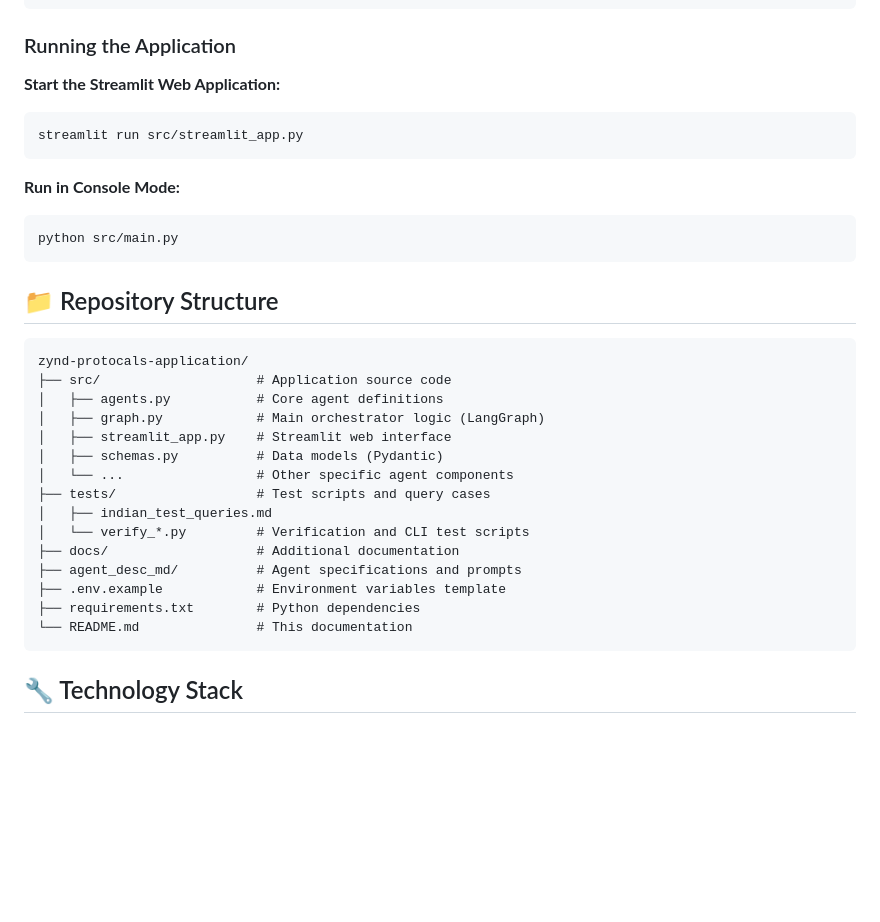
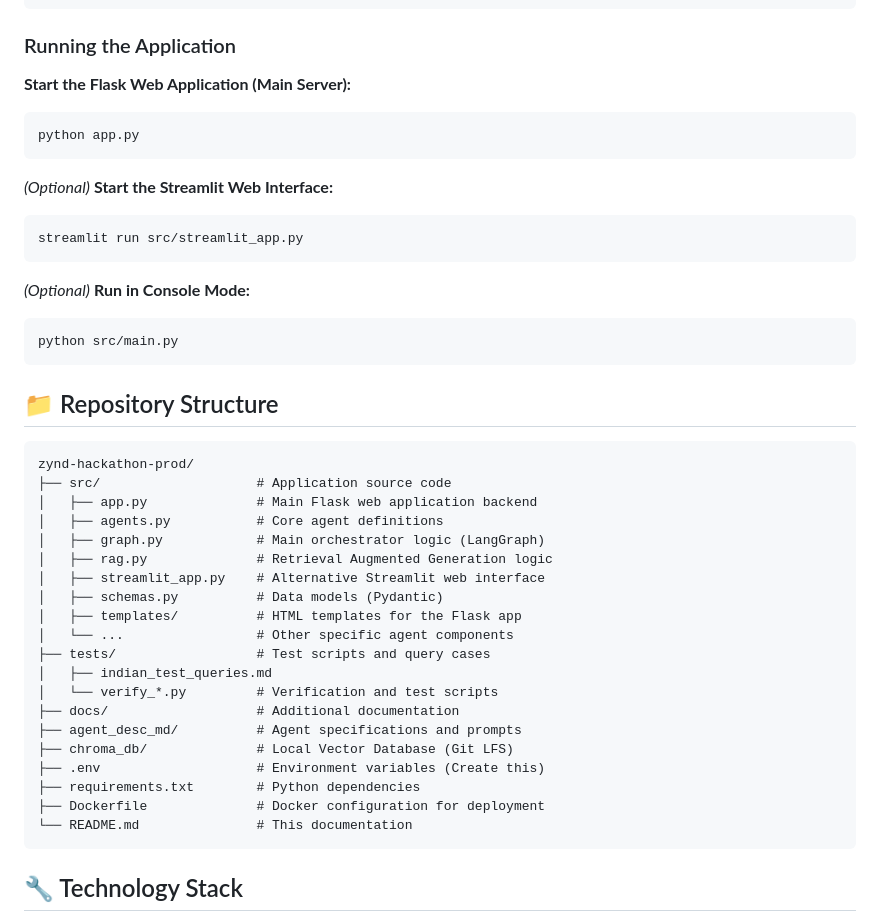
Before and after one commit to Darshanroy/zynd-hackathon-prod, a Markdown page: README.md, the part around the change. Rendered like a GitHub page; blank space fills up the shorter version.

Commit message:
docs: clarify project structure and run instructions

````diff
--- a/README.md
+++ b/README.md
@@ -81,33 +81,43 @@ LANGCHAIN_PROJECT=civic-assistance-agent
 
 ### Running the Application
 
-**Start the Streamlit Web Application:**
+**Start the Flask Web Application (Main Server):**
+```bash
+python app.py
+```
+
+*(Optional)* **Start the Streamlit Web Interface:**
 ```bash
 streamlit run src/streamlit_app.py
 ```
 
-**Run in Console Mode:**
+*(Optional)* **Run in Console Mode:**
 ```bash
 python src/main.py
 ```
 
 ## 📁 Repository Structure
 
-```
-zynd-protocals-application/
+```text
+zynd-hackathon-prod/
 ├── src/                    # Application source code
+│   ├── app.py              # Main Flask web application backend
 │   ├── agents.py           # Core agent definitions
 │   ├── graph.py            # Main orchestrator logic (LangGraph)
-│   ├── streamlit_app.py    # Streamlit web interface
+│   ├── rag.py              # Retrieval Augmented Generation logic
+│   ├── streamlit_app.py    # Alternative Streamlit web interface
 │   ├── schemas.py          # Data models (Pydantic)
+│   ├── templates/          # HTML templates for the Flask app
 │   └── ...                 # Other specific agent components
 ├── tests/                  # Test scripts and query cases
 │   ├── indian_test_queries.md
-│   └── verify_*.py         # Verification and CLI test scripts
+│   └── verify_*.py         # Verification and test scripts
 ├── docs/                   # Additional documentation
 ├── agent_desc_md/          # Agent specifications and prompts
-├── .env.example            # Environment variables template
+├── chroma_db/              # Local Vector Database (Git LFS)
+├── .env                    # Environment variables (Create this)
 ├── requirements.txt        # Python dependencies
+├── Dockerfile              # Docker configuration for deployment
 └── README.md               # This documentation
 ```
 
````
